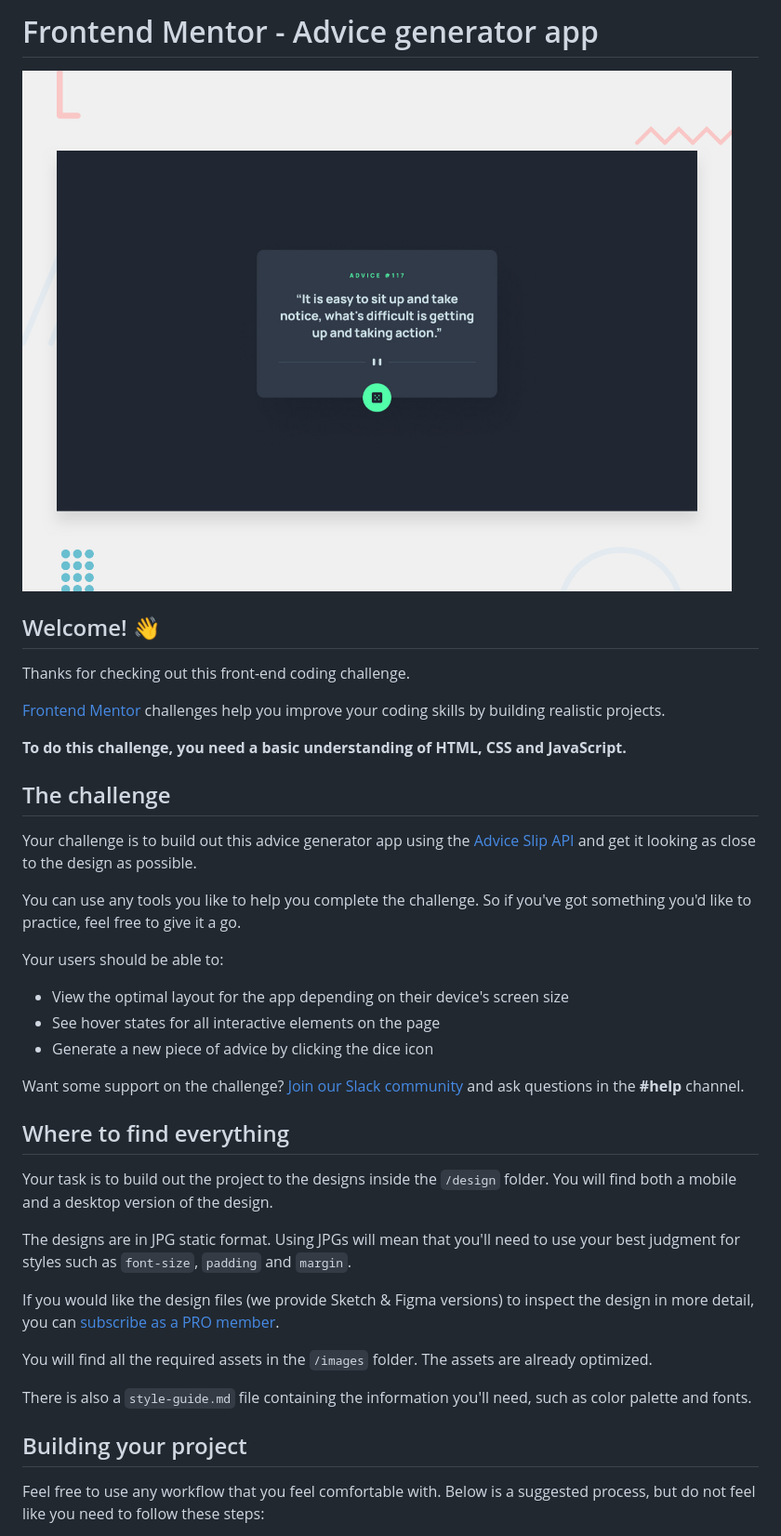
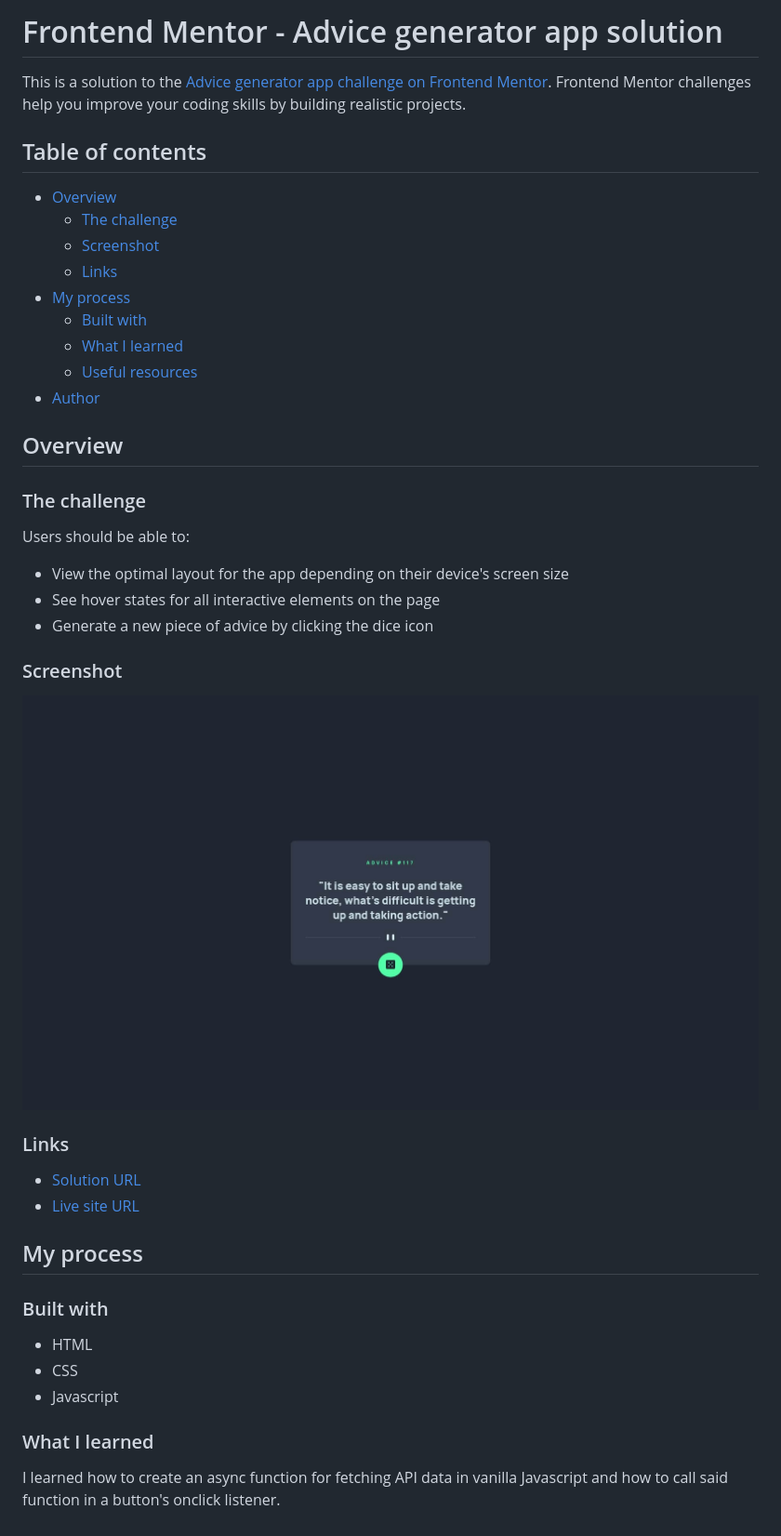
Before and after one commit to Stefanc23/fm-advice-generator-app, a Markdown page: README.md, the part around the change printed below. Shown: that part at 93% size. Rendered like a GitHub page; pictures changed too: screenshot.jpg (added).

Commit message:
Update README.md & add screenshot

```diff
--- a/README.md
+++ b/README.md
@@ -1,42 +1,47 @@
-# Frontend Mentor - Advice generator app
+# Frontend Mentor - Advice generator app solution
 
-![Design preview for the Advice generator app coding challenge](./design/desktop-preview.jpg)
+This is a solution to the [Advice generator app challenge on Frontend Mentor](https://www.frontendmentor.io/challenges/advice-generator-app-QdUG-13db). Frontend Mentor challenges help you improve your coding skills by building realistic projects.
 
-## Welcome! 👋
+## Table of contents
 
-Thanks for checking out this front-end coding challenge.
+- [Overview](#overview)
+  - [The challenge](#the-challenge)
+  - [Screenshot](#screenshot)
+  - [Links](#links)
+- [My process](#my-process)
+  - [Built with](#built-with)
+  - [What I learned](#what-i-learned)
+  - [Useful resources](#useful-resources)
+- [Author](#author)
 
-[Frontend Mentor](https://www.frontendmentor.io) challenges help you improve your coding skills by building realistic projects.
+## Overview
 
-**To do this challenge, you need a basic understanding of HTML, CSS and JavaScript.**
+### The challenge
 
-## The challenge
-
-Your challenge is to build out this advice generator app using the [Advice Slip API](https://api.adviceslip.com) and get it looking as close to the design as possible.
-
-You can use any tools you like to help you complete the challenge. So if you've got something you'd like to practice, feel free to give it a go.
-
-Your users should be able to:
+Users should be able to:
 
 - View the optimal layout for the app depending on their device's screen size
 - See hover states for all interactive elements on the page
 - Generate a new piece of advice by clicking the dice icon
 
-Want some support on the challenge? [Join our Slack community](https://www.frontendmentor.io/slack) and ask questions in the **#help** channel.
+### Screenshot
 
-## Where to find everything
+![](./screenshot.jpg)
 
-Your task is to build out the project to the designs inside the `/design` folder. You will find both a mobile and a desktop version of the design.
+### Links
 
-The designs are in JPG static format. Using JPGs will mean that you'll need to use your best judgment for styles such as `font-size`, `padding` and `margin`.
+- [Solution URL](https://www.frontendmentor.io/solutions/responsive-advice-generator-app-with-html-css-and-javascript-Jd115mEILP)
+- [Live site URL](https://stefanc23.github.io/fm-advice-generator-app/)
 
-If you would like the design files (we provide Sketch & Figma versions) to inspect the design in more detail, you can [subscribe as a PRO member](https://www.frontendmentor.io/pro).
+## My process
 
-You will find all the required assets in the `/images` folder. The assets are already optimized.
+### Built with
 
-There is also a `style-guide.md` file containing the information you'll need, such as color palette and fonts.
+- HTML
+- CSS
+- Javascript
 
-## Building your project
+### What I learned
 
-Feel free to use any workflow that you feel comfortable with. Below is a suggested process, but do not feel like you need to follow these steps:
+I learned how to create an async function for fetching API data in vanilla Javascript and how to call said function in a button's onclick listener.
 
```
Also changed, not shown: other parts of README.md (+32 -43 lines).
